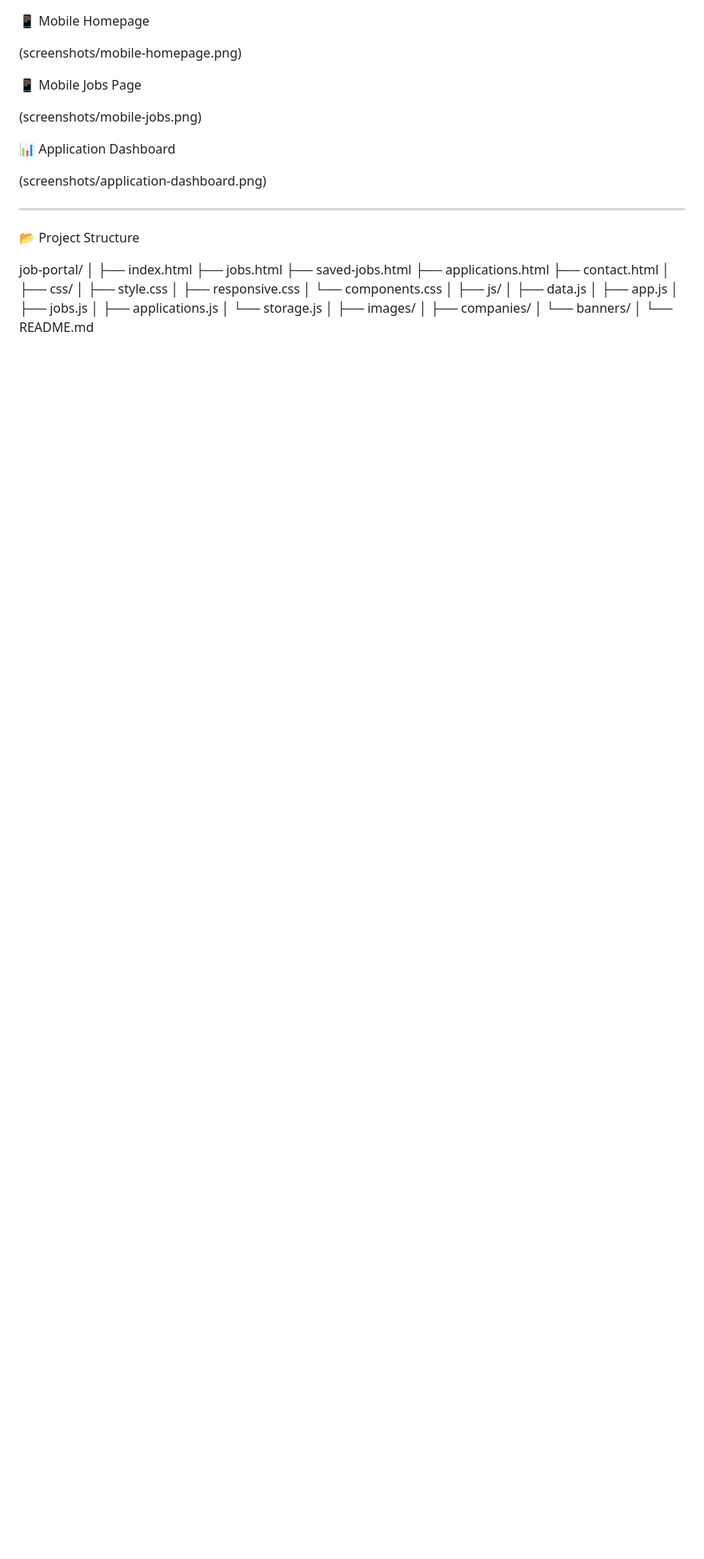
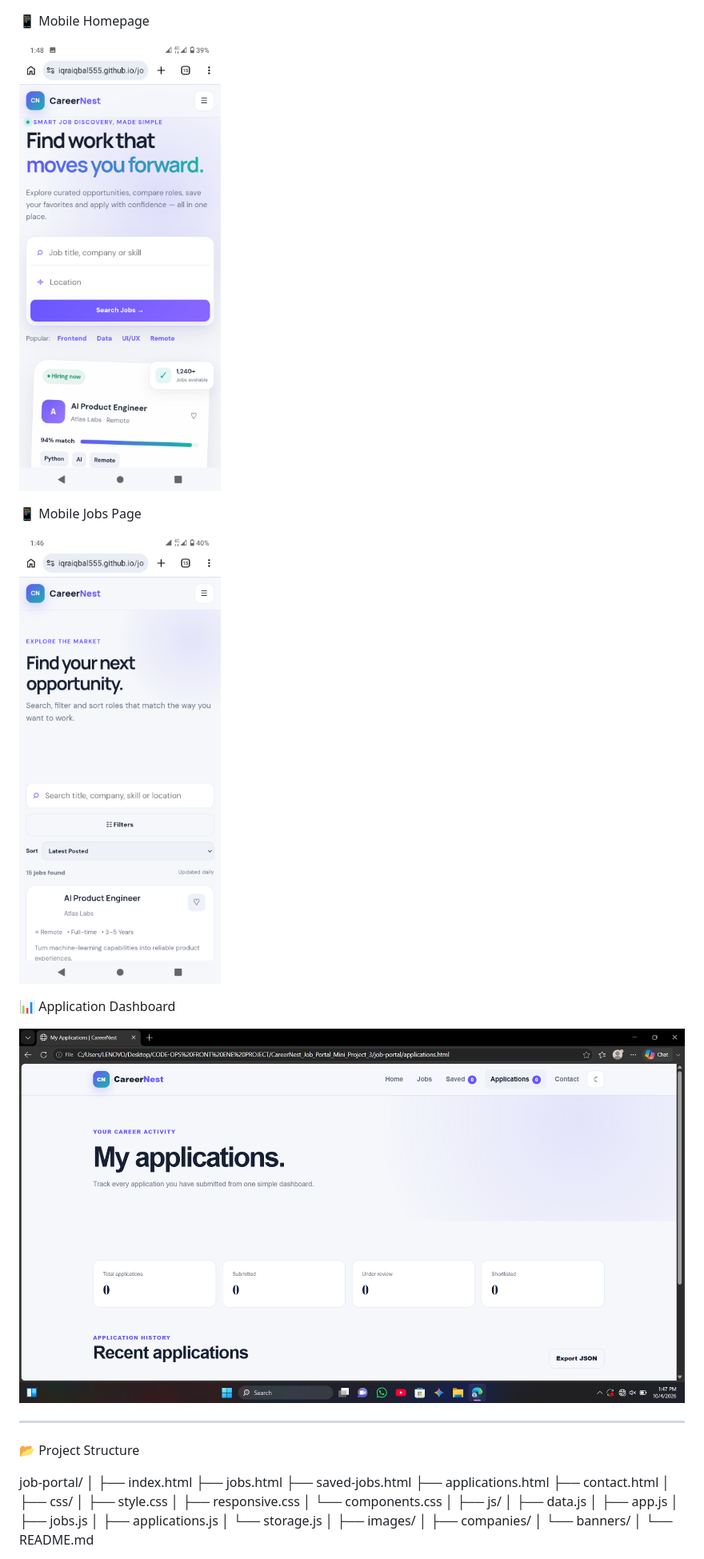
Before and after one commit to IqraIqbal555/job-portal-mini-project-3, a Markdown page: README.md, the part around one of its changes. Shown at 80% size. Rendered like a GitHub page; blank space fills up the shorter version.

```diff
--- a/README.md
+++ b/README.md
@@ -341,15 +341,15 @@ Desktop| 1024px+
 
 📱 Mobile Homepage
 
-(screenshots/mobile-homepage.png)
+![Mobile Homepage](screenshots/mobile-homepage.png)
 
 📱 Mobile Jobs Page
 
-(screenshots/mobile-jobs.png)
+![Mobile Jobs Page](screenshots/mobile-jobs.png)
 
 📊 Application Dashboard
 
-(screenshots/application-dashboard.png)
+![Application Dashboard](screenshots/application-dashboard.png)
 
 ---
 
```
Also changed, not shown: other parts of README.md (+3 -3 lines).
